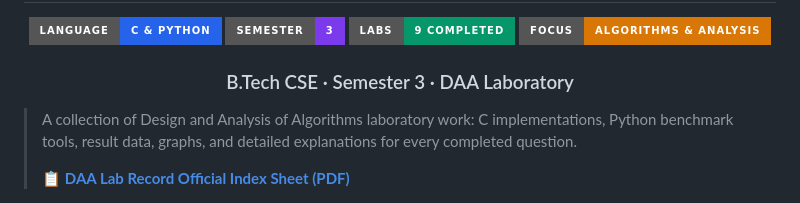
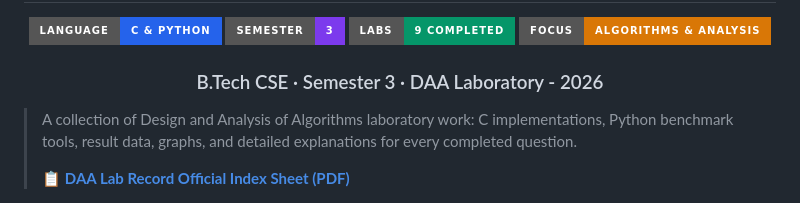
Before and after one commit to rishav-netizen/Design-and-Analysis-of-Algorithms-DAA, a Markdown page: README.md, the part around the change. GitHub-like rendering; badges without logos.

```diff
--- a/README.md
+++ b/README.md
@@ -7,8 +7,7 @@
 ![Labs](https://img.shields.io/badge/Labs-9%20Completed-059669?style=for-the-badge)
 ![Focus](https://img.shields.io/badge/Focus-Algorithms%20%26%20Analysis-D97706?style=for-the-badge)
 
-### B.Tech CSE · Semester 3 · DAA Laboratory
-
+### B.Tech CSE · Semester 3 · DAA Laboratory - 2026
 </div>
 
 > A collection of Design and Analysis of Algorithms laboratory work: C implementations, Python benchmark tools, result data, graphs, and detailed explanations for every completed question.
```
